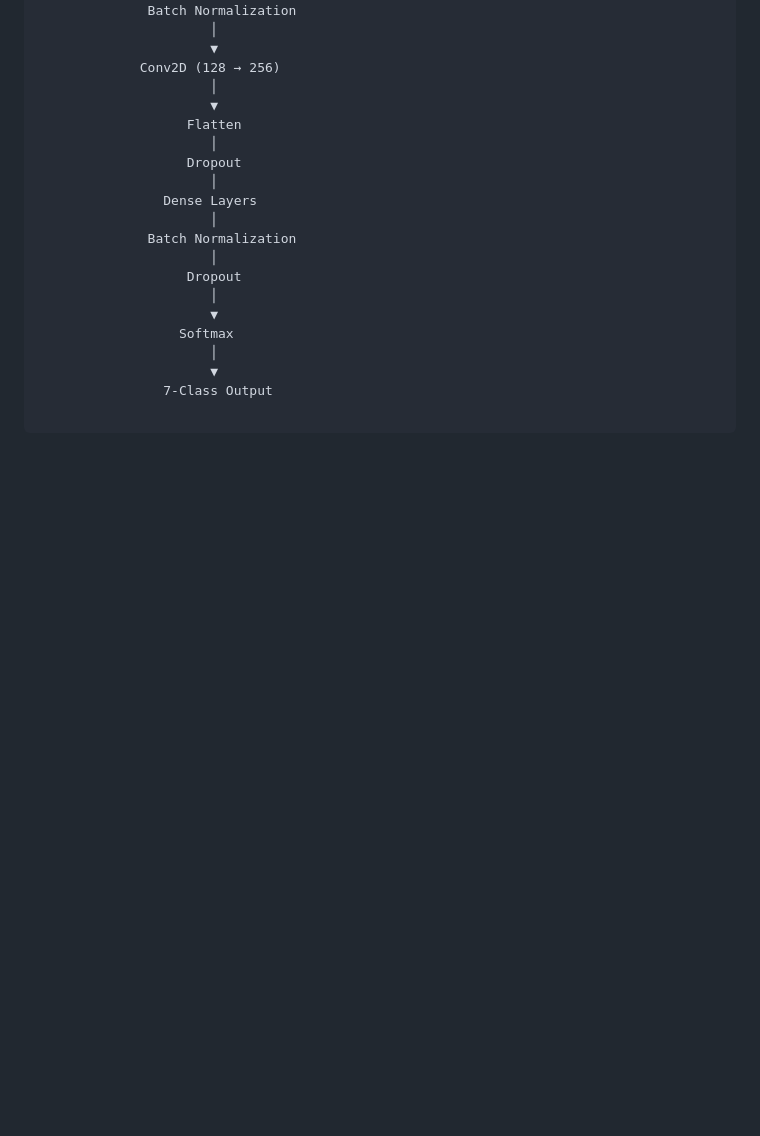
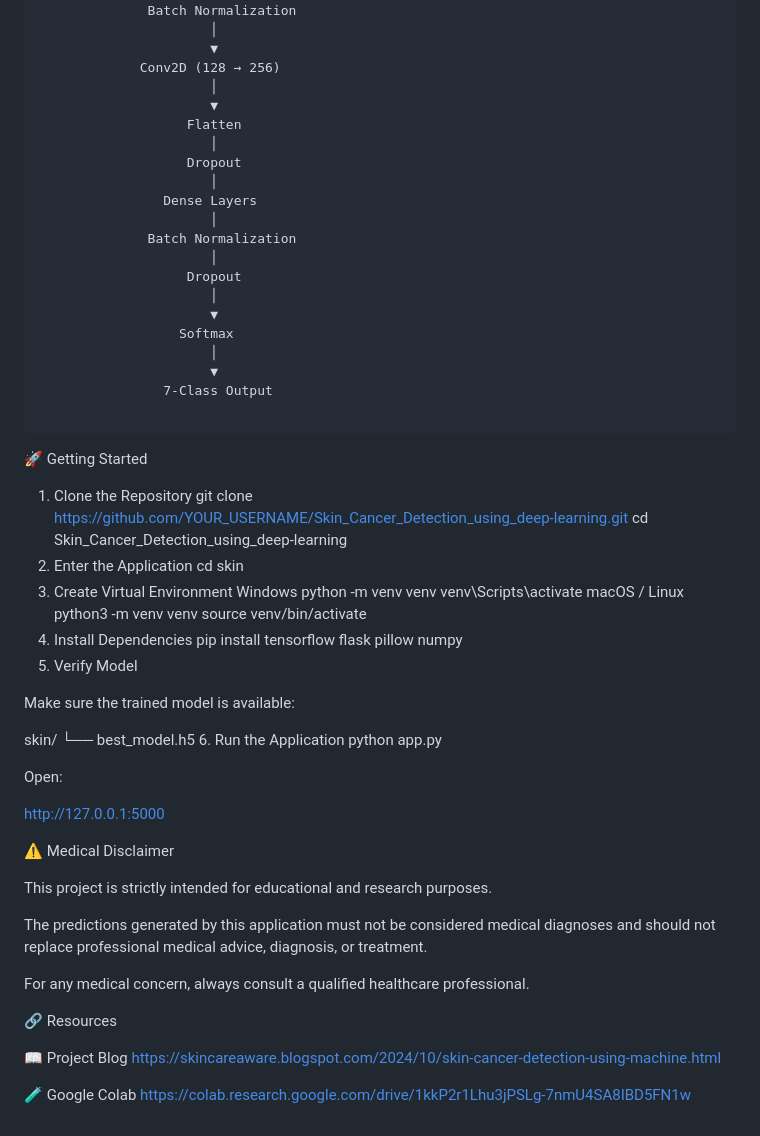
Before and after one commit to Ashwin1726/Skin_Cancer_Detection_using_deep-learning, a Markdown page: README.md, the part around the change. Rendered like a GitHub page; blank space fills up the shorter version.

````diff
--- a/README.md
+++ b/README.md
@@ -127,3 +127,48 @@ pooling, batch normalization, dropout and dense layers.
                 7-Class Output
 
 ```
+🚀 Getting Started
+1. Clone the Repository
+git clone https://github.com/YOUR_USERNAME/Skin_Cancer_Detection_using_deep-learning.git
+cd Skin_Cancer_Detection_using_deep-learning
+2. Enter the Application
+cd skin
+3. Create Virtual Environment
+Windows
+python -m venv venv
+venv\Scripts\activate
+macOS / Linux
+python3 -m venv venv
+source venv/bin/activate
+4. Install Dependencies
+pip install tensorflow flask pillow numpy
+5. Verify Model
+
+Make sure the trained model is available:
+
+skin/
+└── best_model.h5
+6. Run the Application
+python app.py
+
+Open:
+
+http://127.0.0.1:5000
+
+⚠️ Medical Disclaimer
+
+This project is strictly intended for educational and research purposes.
+
+The predictions generated by this application must not be considered
+medical diagnoses and should not replace professional medical advice,
+diagnosis, or treatment.
+
+For any medical concern, always consult a qualified healthcare professional.
+
+🔗 Resources
+
+📖 Project Blog
+https://skincareaware.blogspot.com/2024/10/skin-cancer-detection-using-machine.html
+
+🧪 Google Colab
+https://colab.research.google.com/drive/1kkP2r1Lhu3jPSLg-7nmU4SA8IBD5FN1w
````
